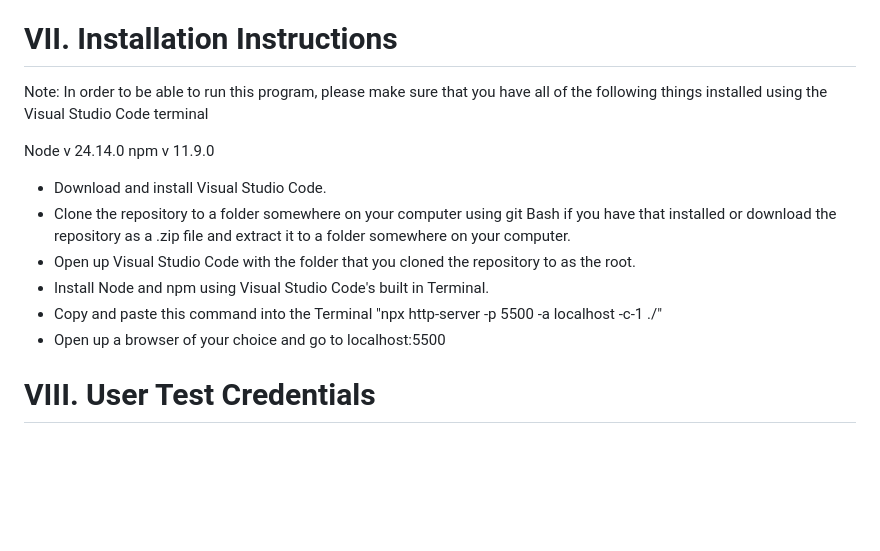
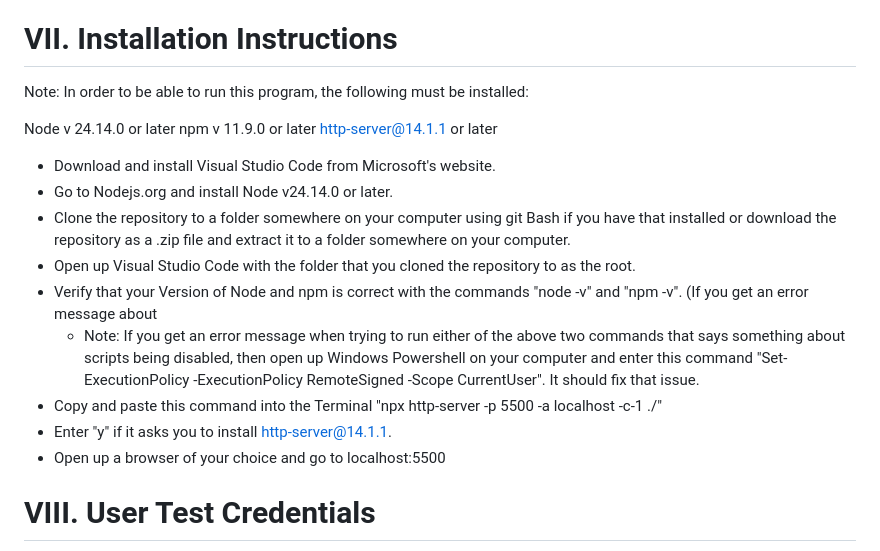
Before and after one commit to benptorrance/mock_restaurant_web_application, a Markdown page: README.md, the part around the change. Rendered like a GitHub page; blank space fills up the shorter version.

Commit message:
Revised README.md Installation Instructions
Updated installation instructions on the README.md file. Added a solution to a potential issue and the requirements that this program needs to run.

```diff
--- a/README.md
+++ b/README.md
@@ -40,16 +40,20 @@ Integrate the Auth 0 API to allow users to create and login with an account that
 
 # VII. Installation Instructions
 
-Note: In order to be able to run this program, please make sure that you have all of the following things installed using the Visual Studio Code terminal
+Note: In order to be able to run this program, the following must be installed:
 
-Node v 24.14.0
-npm v 11.9.0
+Node v 24.14.0 or later
+npm v 11.9.0 or later
+http-server@14.1.1 or later
 
-- Download and install Visual Studio Code.
+- Download and install Visual Studio Code from Microsoft's website.
+- Go to Nodejs.org and install Node v24.14.0 or later.
 - Clone the repository to a folder somewhere on your computer using git Bash if you have that installed or download the repository as a .zip file and extract it to a folder somewhere on your computer.
 - Open up Visual Studio Code with the folder that you cloned the repository to as the root.
-- Install Node and npm using Visual Studio Code's built in Terminal.
+- Verify that your Version of Node and npm is correct with the commands "node -v" and "npm -v". (If you get an error message about
+  - Note: If you get an error message when trying to run either of the above two commands that says something about scripts being disabled, then open up Windows       Powershell on your computer and enter this command "Set-ExecutionPolicy -ExecutionPolicy RemoteSigned -Scope CurrentUser". It should fix that issue.
 - Copy and paste this command into the Terminal "npx http-server -p 5500 -a localhost -c-1 ./"
+- Enter "y" if it asks you to install http-server@14.1.1.
 - Open up a browser of your choice and go to localhost:5500
 
 # VIII. User Test Credentials
```
